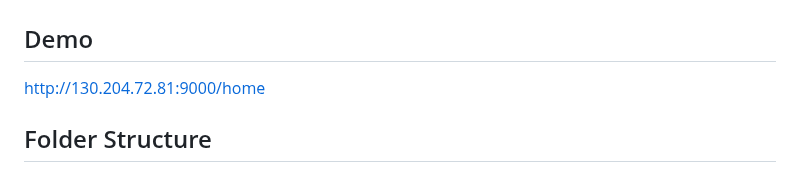
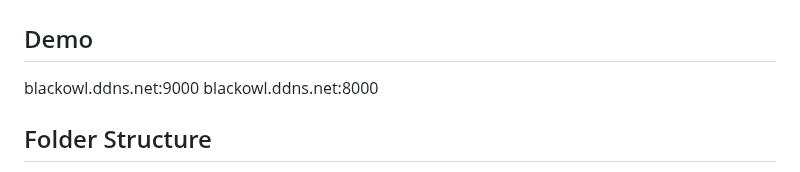
Before and after one commit to fasevd/B-Star, a Markdown page: README.md, the part around the change. GitHub-like rendering.

```diff
--- a/README.md
+++ b/README.md
@@ -18,7 +18,8 @@ The application allows users to upload images, which are then processed and rend
 
 ## Demo
 
-http://130.204.72.81:9000/home
+blackowl.ddns.net:9000
+blackowl.ddns.net:8000
 
 
 ## Folder Structure
```
